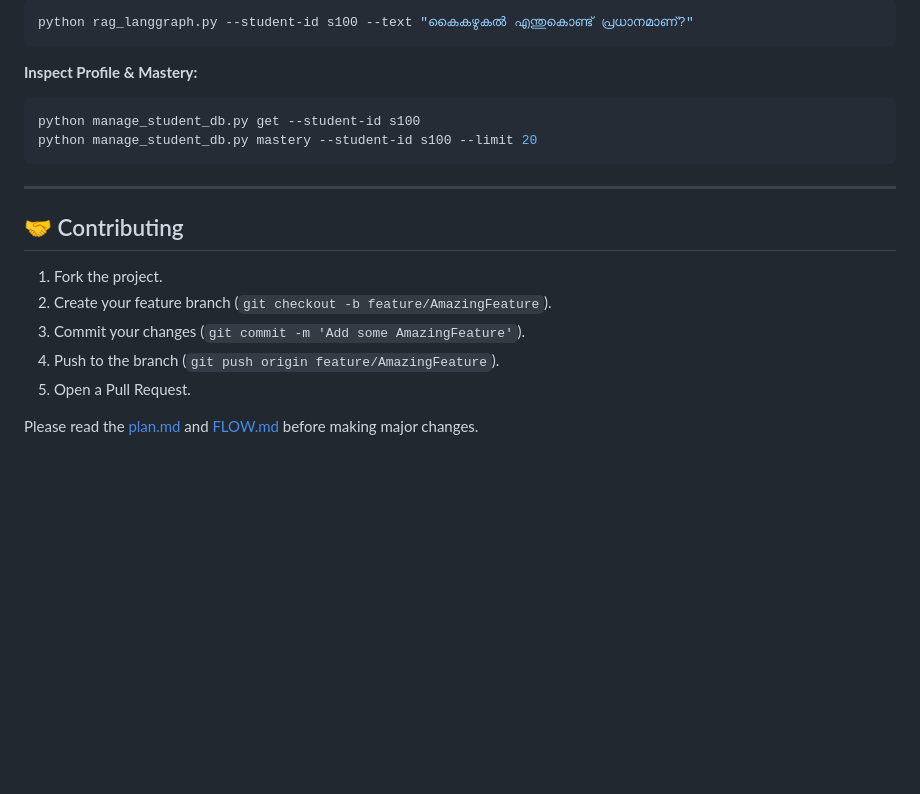
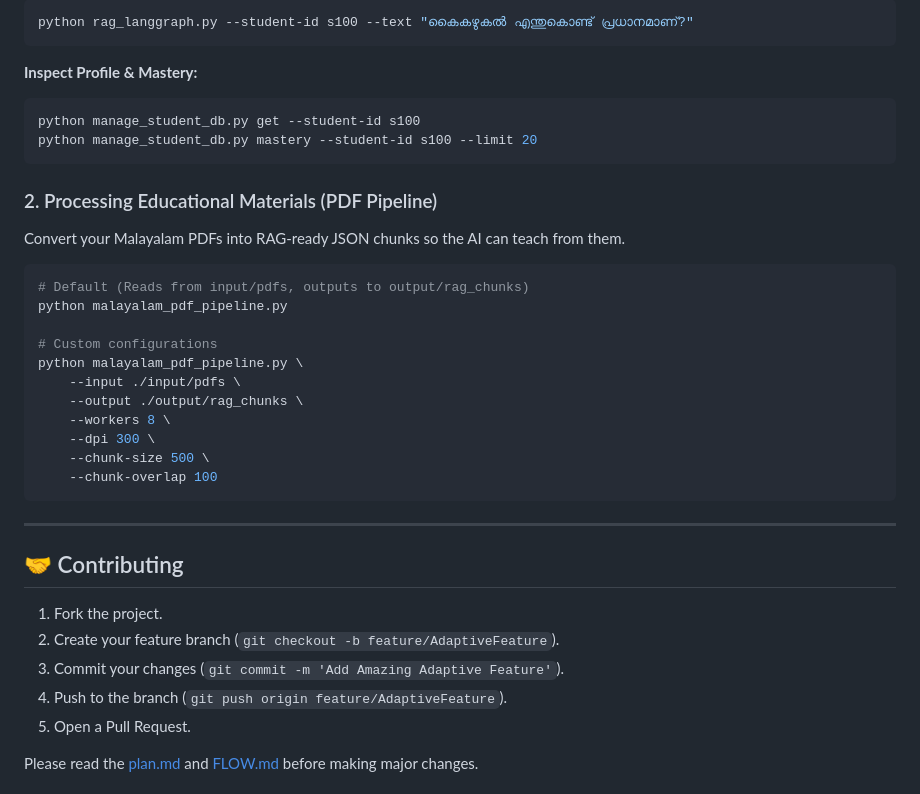
Before and after one commit to arxhr007/neurolearn, a Markdown page: README.md, the part around one of its changes. GitHub-like rendering; blank space fills up the shorter version.

````diff
--- a/README.md
+++ b/README.md
@@ -113,14 +82,31 @@ python manage_student_db.py get --student-id s100
 python manage_student_db.py mastery --student-id s100 --limit 20
 ```
 
+### 2. Processing Educational Materials (PDF Pipeline)
+Convert your Malayalam PDFs into RAG-ready JSON chunks so the AI can teach from them.
+
+```bash
+# Default (Reads from input/pdfs, outputs to output/rag_chunks)
+python malayalam_pdf_pipeline.py
+
+# Custom configurations
+python malayalam_pdf_pipeline.py \
+    --input ./input/pdfs \
+    --output ./output/rag_chunks \
+    --workers 8 \
+    --dpi 300 \
+    --chunk-size 500 \
+    --chunk-overlap 100
+```
+
 ---
 
 ## 🤝 Contributing
 
 1. Fork the project.
-2. Create your feature branch (`git checkout -b feature/AmazingFeature`).
-3. Commit your changes (`git commit -m 'Add some AmazingFeature'`).
-4. Push to the branch (`git push origin feature/AmazingFeature`).
+2. Create your feature branch (`git checkout -b feature/AdaptiveFeature`).
+3. Commit your changes (`git commit -m 'Add Amazing Adaptive Feature'`).
+4. Push to the branch (`git push origin feature/AdaptiveFeature`).
 5. Open a Pull Request.
 
 Please read the [plan.md](plan.md) and [FLOW.md](FLOW.md) before making major changes.
````
Also changed, not shown: other parts of README.md (+12 -43 lines).
